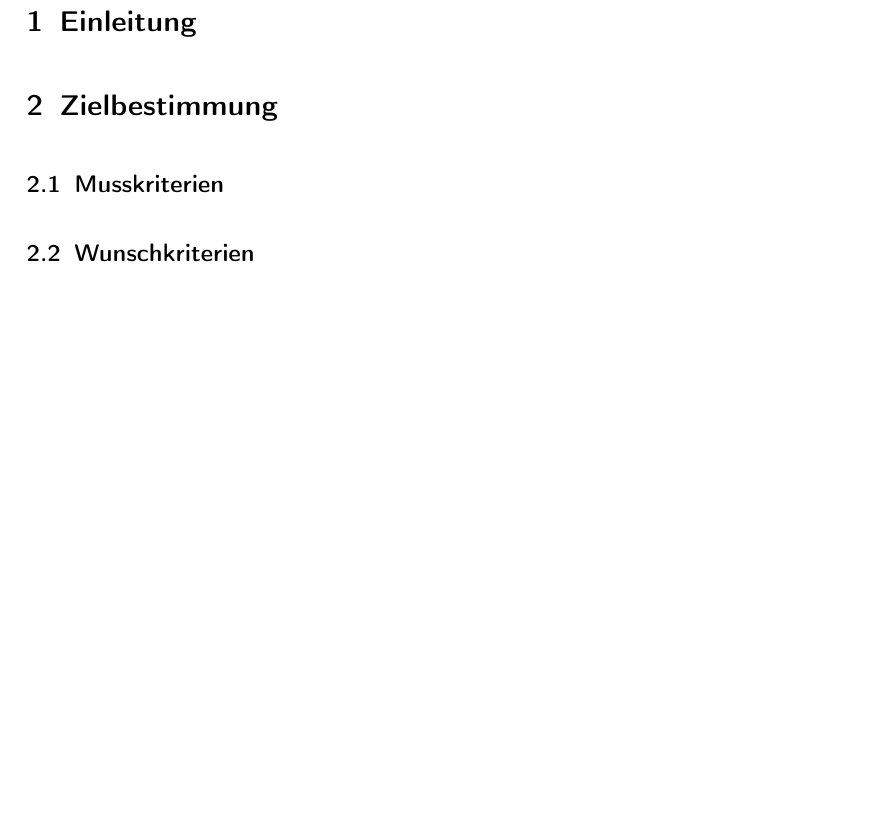
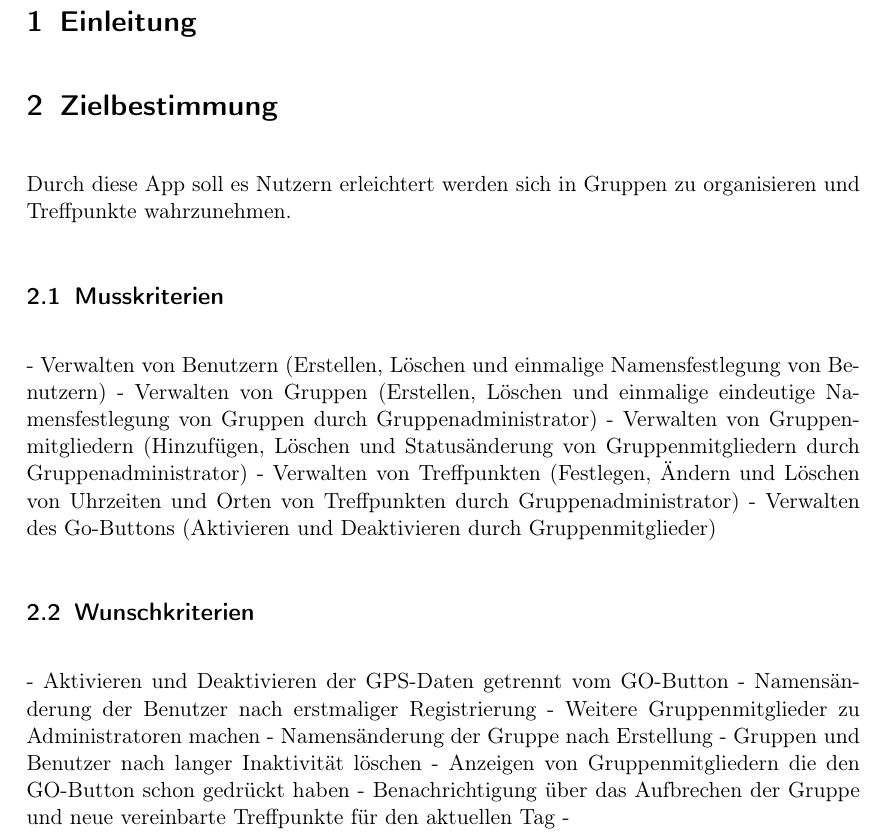
Before and after one commit to rethesa/pse-android-go, a LaTeX document (Pflichtenheft/Pflichtenheft.tex, which reads Pflichtenheft/Zielbestimmung.tex): part of page 4 of 6 before the commit and part of page 3 of 5 after it, cut so that both start at the same text, the shorter picture padded with empty space. Compiled offline with pdfLaTeX.

Commit message:
added Muss- und Wunschkriterien to Zielbestimmung

```diff
--- a/Pflichtenheft/Zielbestimmung.tex
+++ b/Pflichtenheft/Zielbestimmung.tex
@@ -1,4 +1,21 @@
 \section{Zielbestimmung}
+Durch diese App soll es Nutzern erleichtert werden sich in Gruppen zu organisieren und Treffpunkte wahrzunehmen.
+
 \subsection{Musskriterien}
+- 	Verwalten von Benutzern (Erstellen, Löschen und einmalige Namensfestlegung von Benutzern)
+- 	Verwalten von Gruppen (Erstellen, Löschen und einmalige eindeutige Namensfestlegung von Gruppen durch Gruppenadministrator)
+- 	Verwalten von Gruppenmitgliedern (Hinzufügen, Löschen und Statusänderung von Gruppenmitgliedern durch Gruppenadministrator)
+- 	Verwalten von Treffpunkten (Festlegen, Ändern und Löschen von Uhrzeiten und Orten von Treffpunkten durch Gruppenadministrator)
+- 	Verwalten des Go-Buttons (Aktivieren und Deaktivieren durch Gruppenmitglieder)
+
 \subsection{Wunschkriterien}
+-	Aktivieren und Deaktivieren der GPS-Daten getrennt vom GO-Button
+-	Namensänderung der Benutzer nach erstmaliger Registrierung
+- 	Weitere Gruppenmitglieder zu Administratoren machen
+-	Namensänderung der Gruppe nach Erstellung
+-	Gruppen und Benutzer nach langer Inaktivität löschen
+- 	Anzeigen von Gruppenmitgliedern die den GO-Button schon gedrückt haben
+- 	Benachrichtigung über das Aufbrechen der Gruppe und neue vereinbarte Treffpunkte für den aktuellen Tag
+-
+
 \subsection{Abgrenzungskriterien}
```
Also changed, not shown: Pflichtenheft/Pflichtenheft.tex (+1 -1 lines).
